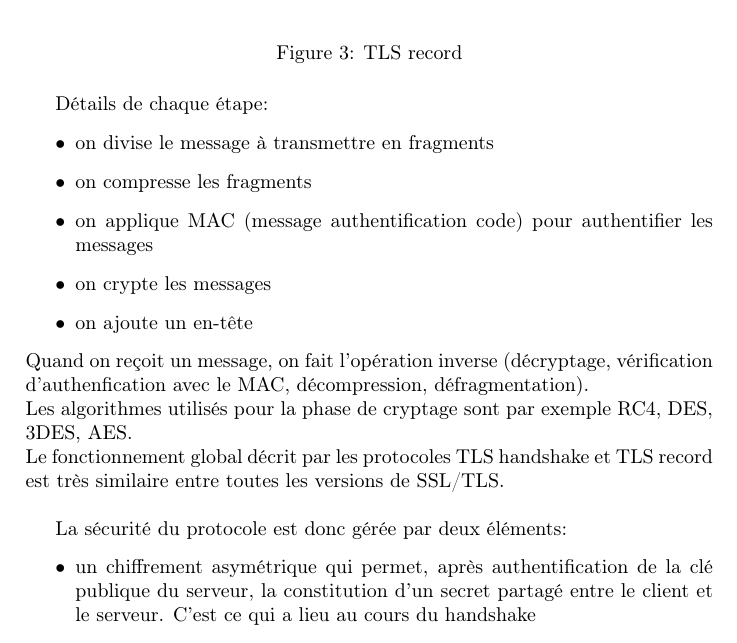
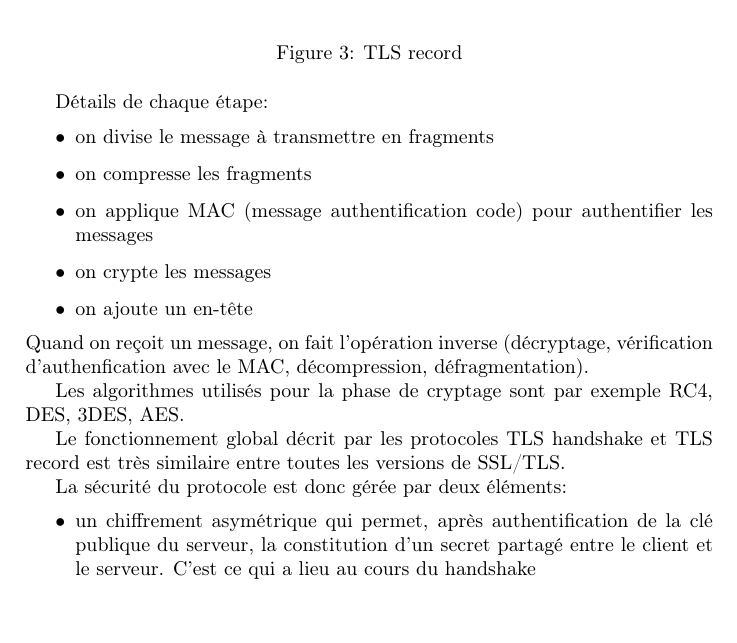
Before and after one commit to mpaillassa/secu_rapport, a LaTeX document (main.tex, which reads fonctionnement.tex): part of page 7 of 13, cut so that both start at the same text. Compiled offline with pdfLaTeX.

Commit message:
mise en page

```diff
--- a/fonctionnement.tex
+++ b/fonctionnement.tex
@@ -79,9 +80,12 @@ Détails de chaque étape:
 \item on crypte les messages
 \item on ajoute un en-t\^ete
 \end{itemize}
-Quand on reçoit un message, on fait l'opération inverse (décryptage, vérification d'authenfication avec le MAC, décompression, défragmentation). \\
-Les algorithmes utilisés pour la phase de cryptage sont par exemple RC4, DES, 3DES, AES. \\
-Le fonctionnement global décrit par les protocoles TLS handshake et TLS record est très similaire entre toutes les versions de SSL/TLS. \\
+Quand on reçoit un message, on fait l'opération inverse (décryptage, vérification d'authenfication avec le MAC, décompression, défragmentation).
+
+Les algorithmes utilisés pour la phase de cryptage sont par exemple RC4, DES, 3DES, AES.
+
+Le fonctionnement global décrit par les protocoles TLS handshake et TLS record est très similaire entre toutes les versions de SSL/TLS.
+
 
 La sécurité du protocole est donc gérée par deux éléments:
 \begin{itemize}
```
Also changed, not shown: fonctionnement.tex (16 more changed lines).
